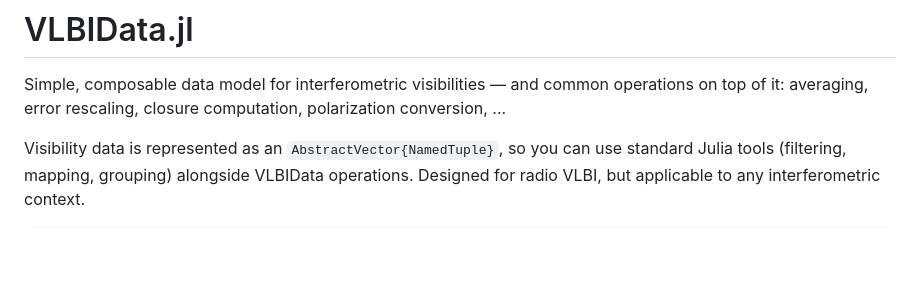
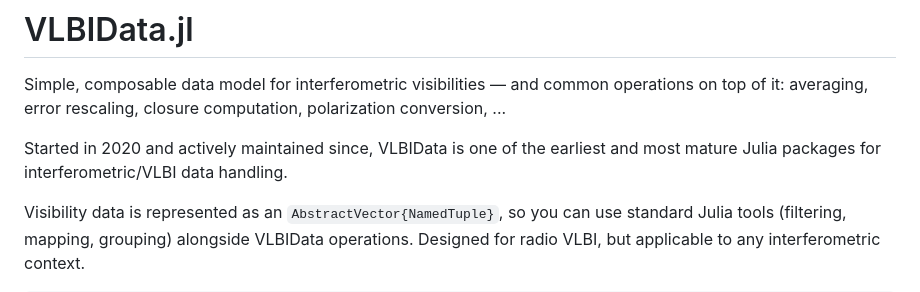
Before and after one commit to JuliaAPlavin/VLBIData.jl, a Markdown page: README.md, the part around the change. GitHub-like rendering; blank space fills up the shorter version.

Commit message:
README: restore the intro sentence

```diff
--- a/README.md
+++ b/README.md
@@ -1,6 +1,8 @@
 # VLBIData.jl
 
 Simple, composable data model for interferometric visibilities — and common operations on top of it: averaging, error rescaling, closure computation, polarization conversion, ...
+
+Started in 2020 and actively maintained since, VLBIData is one of the earliest and most mature Julia packages for interferometric/VLBI data handling.
 
 Visibility data is represented as an `AbstractVector{NamedTuple}`, so you can use standard Julia tools (filtering, mapping, grouping) alongside VLBIData operations. Designed for radio VLBI, but applicable to any interferometric context.
 
```
